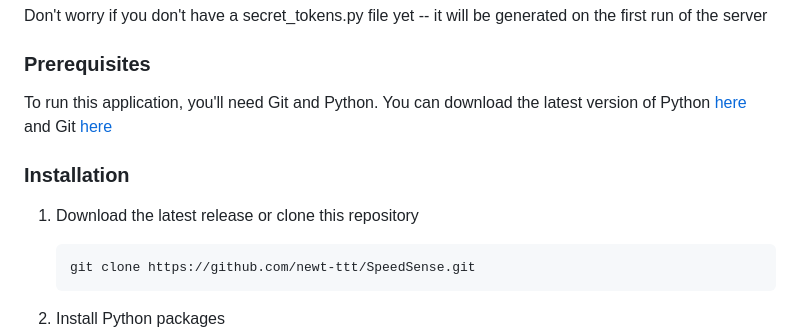
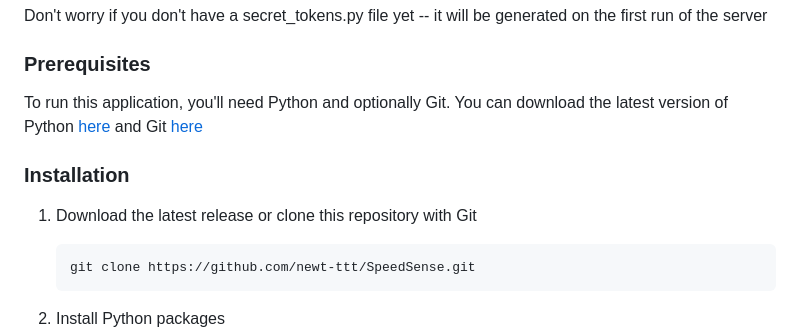
Before and after one commit to newt-ttt/SpeedSense, a Markdown page: README.md, the part around the change. GitHub-like rendering.

````diff
--- a/README.md
+++ b/README.md
@@ -112,12 +112,12 @@ Don't worry if you don't have a secret_tokens.py file yet -- it will be generate
 
 ### Prerequisites
 
-To run this application, you'll need Git and Python. You can download the latest version of Python [here](https://www.python.org/downloads/) and Git [here](https://git-scm.com/downloads)
+To run this application, you'll need Python and optionally Git. You can download the latest version of Python [here](https://www.python.org/downloads/) and Git [here](https://git-scm.com/downloads)
 
 
 ### Installation
 
-1. Download the latest release or clone this repository
+1. Download the latest release or clone this repository with Git
    ```sh
    git clone https://github.com/newt-ttt/SpeedSense.git
    ```
````
